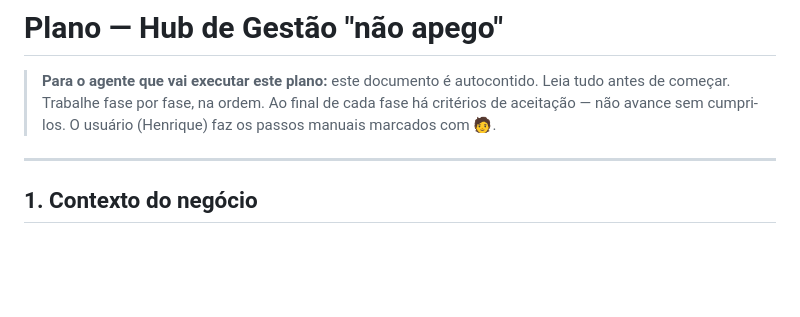
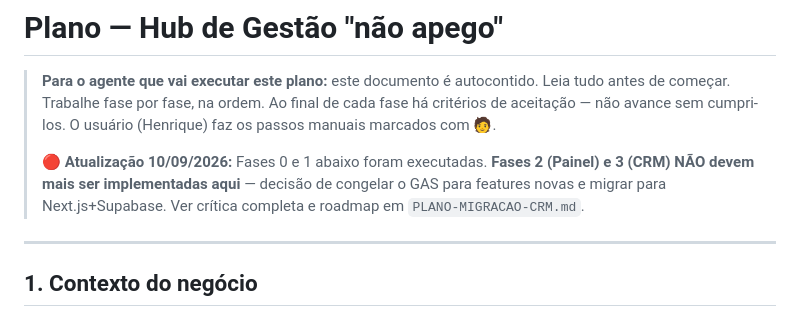
Before and after one commit to Hoak87/nao-apego-catalogo, a Markdown page: PLANO-GESTAO.md, the part around the change. Drawn GitHub-style; blank space fills up the shorter version.

```diff
--- a/PLANO-GESTAO.md
+++ b/PLANO-GESTAO.md
@@ -1,6 +1,8 @@
 # Plano — Hub de Gestão "não apego"
 
 > **Para o agente que vai executar este plano:** este documento é autocontido. Leia tudo antes de começar. Trabalhe fase por fase, na ordem. Ao final de cada fase há critérios de aceitação — não avance sem cumpri-los. O usuário (Henrique) faz os passos manuais marcados com 🧑.
+>
+> 🔴 **Atualização 10/09/2026:** Fases 0 e 1 abaixo foram executadas. **Fases 2 (Painel) e 3 (CRM) NÃO devem mais ser implementadas aqui** — decisão de congelar o GAS para features novas e migrar para Next.js+Supabase. Ver crítica completa e roadmap em `PLANO-MIGRACAO-CRM.md`.
 
 ---
 
```
Also changed, not shown: PLANO-MIGRACAO-CRM.md (added, +313 -0 lines).
